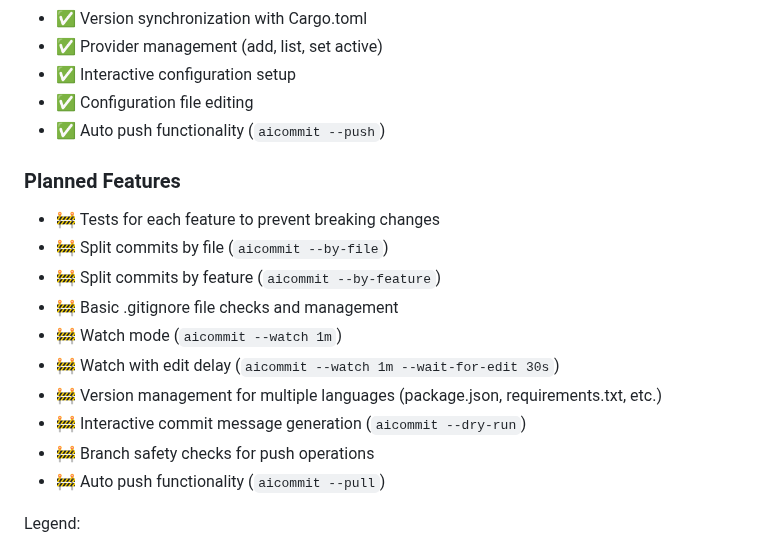
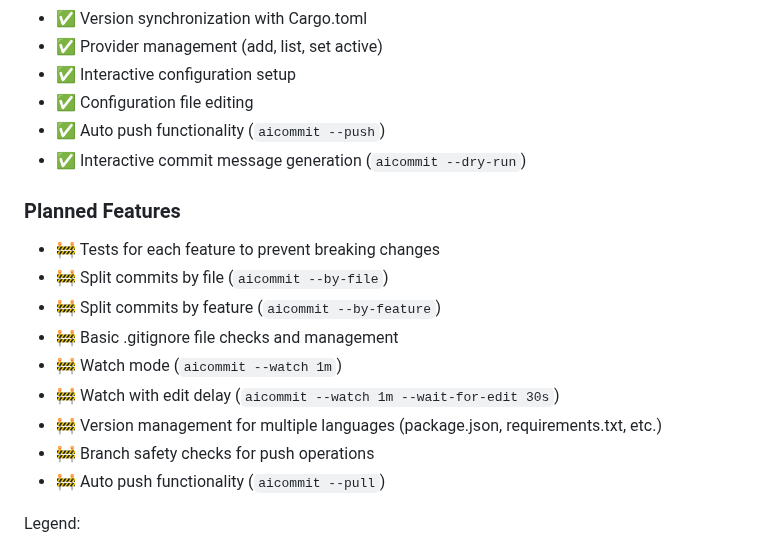
Before and after one commit to suenot/aicommit, a Markdown page: readme.md, the part around the change. GitHub-like rendering.

Commit message:
feat: Add interactive commit message generation
This commit adds the interactive commit message generation feature using the `--dry-run` flag. It also removes the duplicate entry from the planned features section.

```diff
--- a/readme.md
+++ b/readme.md
@@ -24,6 +24,7 @@ A CLI tool that generates concise and descriptive git commit messages using LLMs
 - ✅ Interactive configuration setup
 - ✅ Configuration file editing
 - ✅ Auto push functionality (`aicommit --push`)
+- ✅ Interactive commit message generation (`aicommit --dry-run`)
 
 ### Planned Features
 - 🚧 Tests for each feature to prevent breaking changes
@@ -33,7 +34,6 @@ A CLI tool that generates concise and descriptive git commit messages using LLMs
 - 🚧 Watch mode (`aicommit --watch 1m`)
 - 🚧 Watch with edit delay (`aicommit --watch 1m --wait-for-edit 30s`)
 - 🚧 Version management for multiple languages (package.json, requirements.txt, etc.)
-- 🚧 Interactive commit message generation (`aicommit --dry-run`)
 - 🚧 Branch safety checks for push operations
 - 🚧 Auto push functionality (`aicommit --pull`)
 
```
